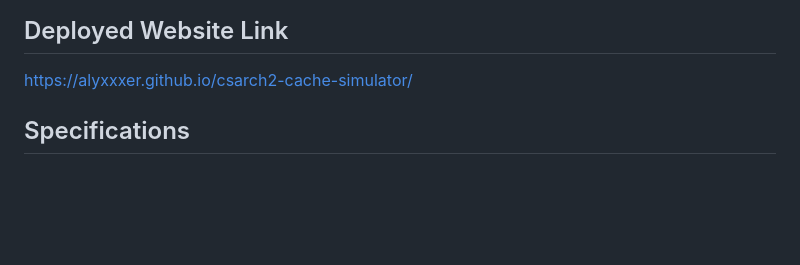
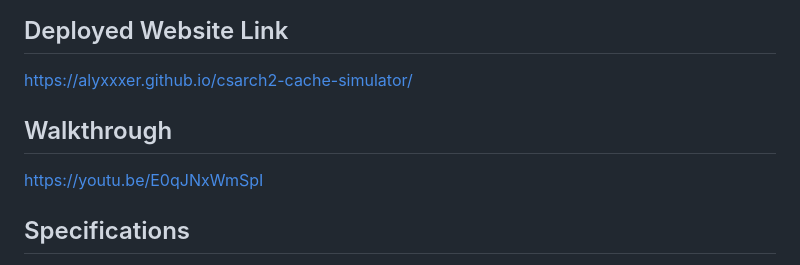
Before and after one commit to Alyxxxer/csarch2-cache-simulator, a Markdown page: README.md, the part around the change. Drawn GitHub-style; blank space fills up the shorter version.

Commit message:
Add walkthrough link to README
Added a walkthrough link to the README.

```diff
--- a/README.md
+++ b/README.md
@@ -8,6 +8,10 @@ Ramirez, Diana Angela
 
 ## Deployed Website Link
 https://alyxxxer.github.io/csarch2-cache-simulator/
+
+## Walkthrough
+https://youtu.be/E0qJNxWmSpI
+
 ## Specifications
 The group's Cache Memory Machine intends to simulate how cache memory works with a set of the following common specifications:
 - Parameterized Block Size (min. of 2 words, reco. > 16 words, must be a power of 2)
```
